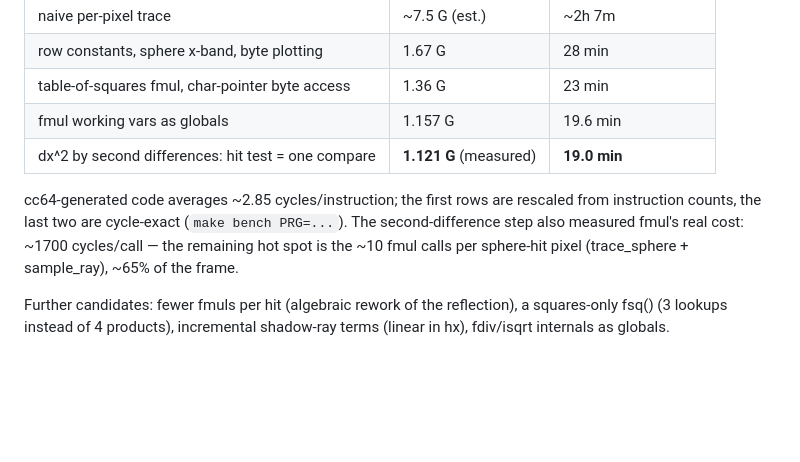
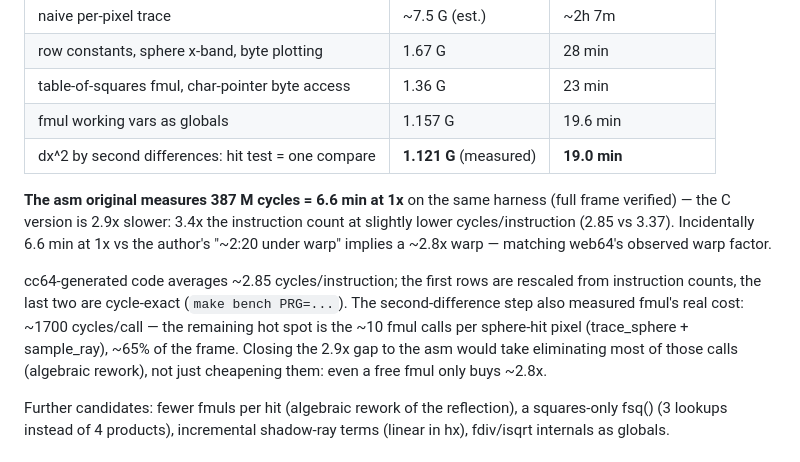
Before and after one commit to epatel/cc64-web, a Markdown page: examples/raytracer/README.md, the part around the change. GitHub-like rendering; blank space fills up the shorter version.

Commit message:
Raytracer: benchmark the asm original for comparison
Same harness, full frame verified: asm 387M cycles (6.6 min at 1x) vs
C/cc64 1121M (19.0 min) — 2.9x. The C build runs 3.4x the instructions
at fewer cycles each. Author's '~2:20 under warp' / 6.6 min implies
~2.8x warp, matching web64's observed factor.

Co-Authored-By: Claude Fable 5 <noreply@anthropic.com>

```diff
--- a/examples/raytracer/README.md
+++ b/examples/raytracer/README.md
@@ -43,11 +43,20 @@ the compiled PRG on `tools/run6502.mjs`.
 | fmul working vars as globals | 1.157 G | 19.6 min |
 | dx^2 by second differences: hit test = one compare | **1.121 G** (measured) | **19.0 min** |
 
+**The asm original measures 387 M cycles = 6.6 min at 1x** on the same
+harness (full frame verified) — the C version is 2.9x slower: 3.4x the
+instruction count at slightly lower cycles/instruction (2.85 vs 3.37).
+Incidentally 6.6 min at 1x vs the author's "~2:20 under warp" implies a
+~2.8x warp — matching web64's observed warp factor.
+
 cc64-generated code averages ~2.85 cycles/instruction; the first rows are
 rescaled from instruction counts, the last two are cycle-exact
 (`make bench PRG=...`). The second-difference step also measured fmul's
 real cost: ~1700 cycles/call — the remaining hot spot is the ~10 fmul
-calls per sphere-hit pixel (trace_sphere + sample_ray), ~65% of the frame.
+calls per sphere-hit pixel (trace_sphere + sample_ray), ~65% of the
+frame. Closing the 2.9x gap to the asm would take eliminating most of
+those calls (algebraic rework), not just cheapening them: even a free
+fmul only buys ~2.8x.
 
 Further candidates: fewer fmuls per hit (algebraic rework of the
 reflection), a squares-only fsq() (3 lookups instead of 4 products),
```
